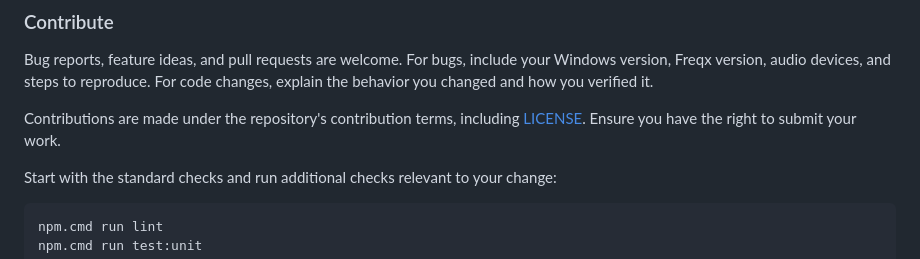
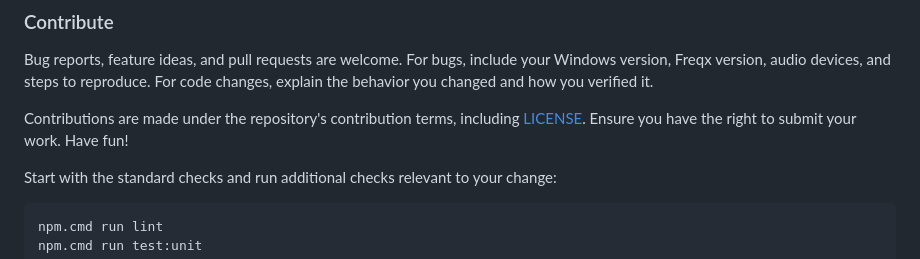
Before and after one commit to reallav0/freqx, a Markdown page: README.md, the part around the change. Drawn GitHub-style.

```diff
--- a/README.md
+++ b/README.md
@@ -65,7 +65,7 @@ Builds go to `dist/`: `FreqX-Setup-<version>.exe` and `FreqX-Portable-<version>.
 
 Bug reports, feature ideas, and pull requests are welcome. For bugs, include your Windows version, Freqx version, audio devices, and steps to reproduce. For code changes, explain the behavior you changed and how you verified it.
 
-Contributions are made under the repository's contribution terms, including [LICENSE](LICENSE). Ensure you have the right to submit your work.
+Contributions are made under the repository's contribution terms, including [LICENSE](LICENSE). Ensure you have the right to submit your work. Have fun!
 
 Start with the standard checks and run additional checks relevant to your change:
 
```
